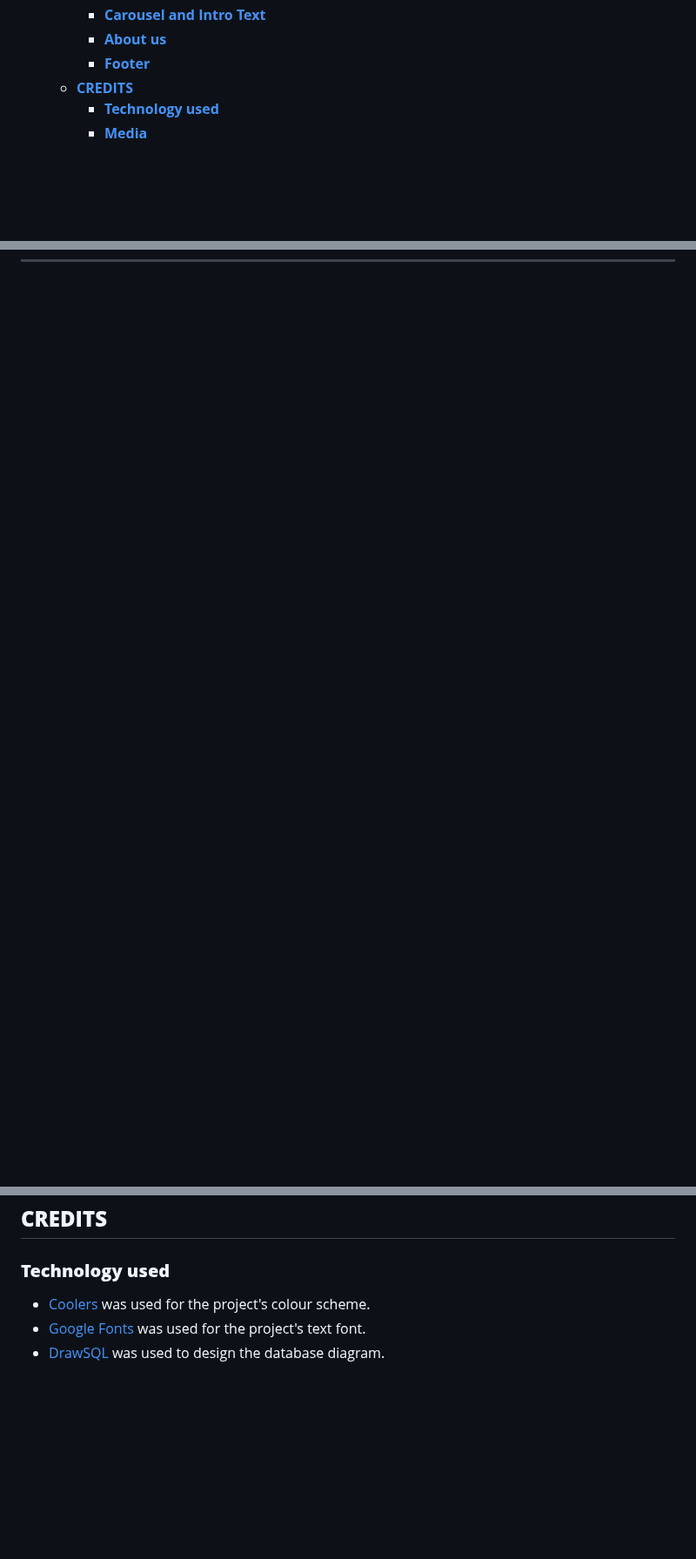
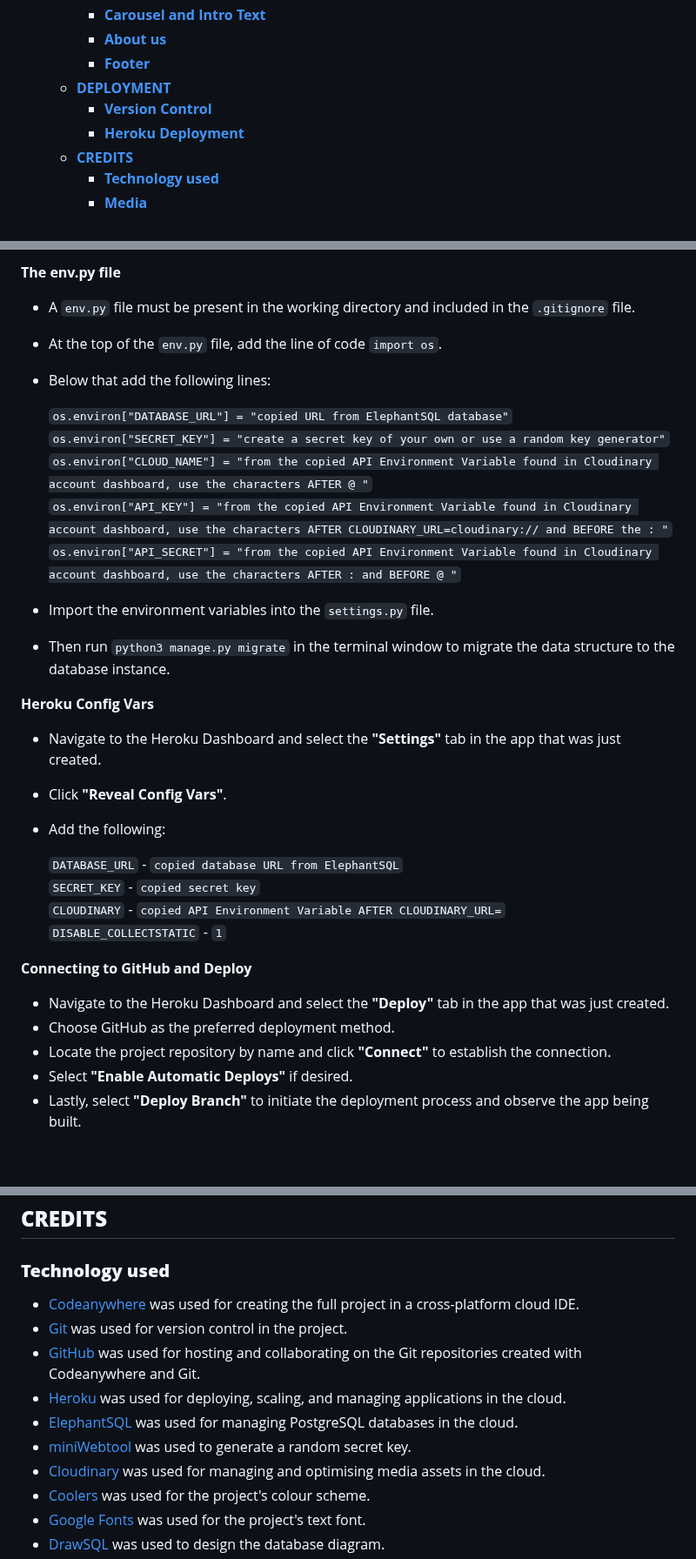
Before and after one commit to IanaLois/the-vegan-archive, a Markdown page: README.md, 3 parts joined by grey strips. Shown at 87% size. Rendered like a GitHub page; blank space fills up the shorter version.

```diff
--- a/README.md
+++ b/README.md
@@ -34,6 +34,9 @@
     - [**Carousel and Intro Text**](#carousel-and-intro-text)
     - [**About us**](#about-us)
     - [**Footer**](#footer)
+  - [**DEPLOYMENT**](#deployment)
+    - [**Version Control**](#version-control)
+    - [**Heroku Deployment**](#heroku-deployment)
   - [**CREDITS**](#credits)
     - [**Technology used**](#technology-used)
     - [**Media**](#media)
@@ -397,0 +448,34 @@ Hind's modern yet elegant look matches the project's style well and by using Hin
+**The env.py file**
+
+- A ``env.py`` file must be present in the working directory and included in the ``.gitignore`` file.
+- At the top of the ``env.py`` file, add the line of code ``import os``.
+- Below that add the following lines:
+
+  ``os.environ["DATABASE_URL"] = "copied URL from ElephantSQL database"`` <br>
+  ``os.environ["SECRET_KEY"] = "create a secret key of your own or use a random key generator"`` <br>
+  ``os.environ["CLOUD_NAME"] = "from the copied API Environment Variable found in Cloudinary account dashboard, use the characters AFTER @ "`` <br>
+  ``os.environ["API_KEY"] = "from the copied API Environment Variable found in Cloudinary account dashboard, use the characters AFTER CLOUDINARY_URL=cloudinary:// and BEFORE the : "`` <br>
+  ``os.environ["API_SECRET"] = "from the copied API Environment Variable found in Cloudinary account dashboard, use the characters AFTER : and BEFORE @ "`` <br>
+
+- Import the environment variables into the ``settings.py`` file.
+- Then run ``python3 manage.py migrate`` in the terminal window to migrate the data structure to the database instance.
+
+**Heroku Config Vars**
+
+- Navigate to the Heroku Dashboard and select the **"Settings"** tab in the app that was just created.
+- Click **"Reveal Config Vars"**.
+- Add the following: <br>
+
+  ``DATABASE_URL`` - ``copied database URL from ElephantSQL`` <br>
+  ``SECRET_KEY`` - ``copied secret key`` <br>
+  ``CLOUDINARY`` - ``copied API Environment Variable AFTER CLOUDINARY_URL=`` <br>
+  ``DISABLE_COLLECTSTATIC`` - ``1`` <br>
+
+**Connecting to GitHub and Deploy**
+
+- Navigate to the Heroku Dashboard and select the **"Deploy"** tab in the app that was just created.
+- Choose GitHub as the preferred deployment method.
+- Locate the project repository by name and click **"Connect"** to establish the connection.
+- Select **"Enable Automatic Deploys"** if desired.
+- Lastly, select **"Deploy Branch"** to initiate the deployment process and observe the app being built.
+
@@ -399,6 +489,13 @@ Hind's modern yet elegant look matches the project's style well and by using Hin
 
 ### **Technology used**
 
+- [Codeanywhere](https://codeanywhere.com/) was used for creating the full project in a cross-platform cloud IDE.
+- [Git](https://git-scm.com/) was used for version control in the project.
+- [GitHub](https://github.com/) was used for hosting and collaborating on the Git repositories created with Codeanywhere and Git.
+- [Heroku](https://www.heroku.com/) was used for deploying, scaling, and managing applications in the cloud.
+- [ElephantSQL](https://www.elephantsql.com/) was used for managing PostgreSQL databases in the cloud.
+- [miniWebtool](https://miniwebtool.com/django-secret-key-generator/) was used to generate a random secret key.
+- [Cloudinary](https://cloudinary.com/) was used for managing and optimising media assets in the cloud.
 - [Coolers](https://coolors.co/) was used for the project's colour scheme.
 - [Google Fonts](https://fonts.google.com/) was used for the project's text font.
 - [DrawSQL](https://drawsql.app/diagrams) was used to design the database diagram.
```
Also changed, not shown: other parts of README.md (+53 -0 lines).
